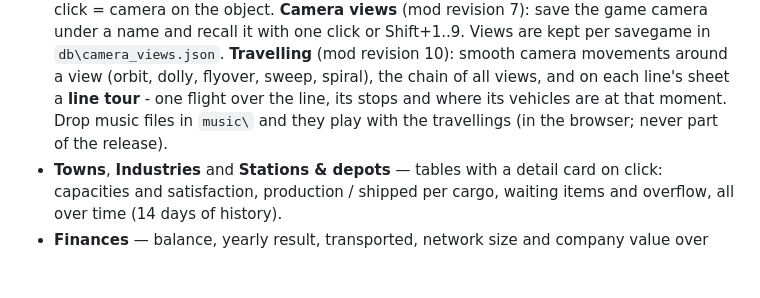
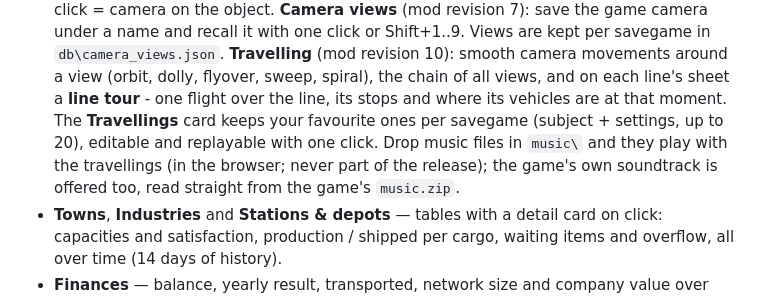
Before and after one commit to M1r077/tf3-dashboard, a Markdown page: README.md, the part around the change. Drawn GitHub-style; blank space fills up the shorter version.

Commit message:
Docs: travellings panel, game soundtrack

```diff
--- a/README.md
+++ b/README.md
@@ -106,8 +106,10 @@ and no route is changed. The channel is a local file (`tf3dash_cmd.lua`) read by
   (mod revision 7): save the game camera under a name and recall it with one click or Shift+1..9. Views are kept
   per savegame in `db\camera_views.json`. **Travelling** (mod revision 10): smooth camera movements around a view
   (orbit, dolly, flyover, sweep, spiral), the chain of all views, and on each line's sheet a **line tour** - one
-  flight over the line, its stops and where its vehicles are at that moment. Drop music files in `music\` and
-  they play with the travellings (in the browser; never part of the release).
+  flight over the line, its stops and where its vehicles are at that moment. The **Travellings** card keeps your
+  favourite ones per savegame (subject + settings, up to 20), editable and replayable with one click. Drop music
+  files in `music\` and they play with the travellings (in the browser; never part of the release); the game's own
+  soundtrack is offered too, read straight from the game's `music.zip`.
 - **Towns**, **Industries** and **Stations & depots** — tables with a detail card on click: capacities and
   satisfaction, production / shipped per cargo, waiting items and overflow, all over time (14 days of history).
 - **Finances** — balance, yearly result, transported, network size and company value over time.
```
Also changed, not shown: docs/DETAILS.md (+13 -0 lines).
